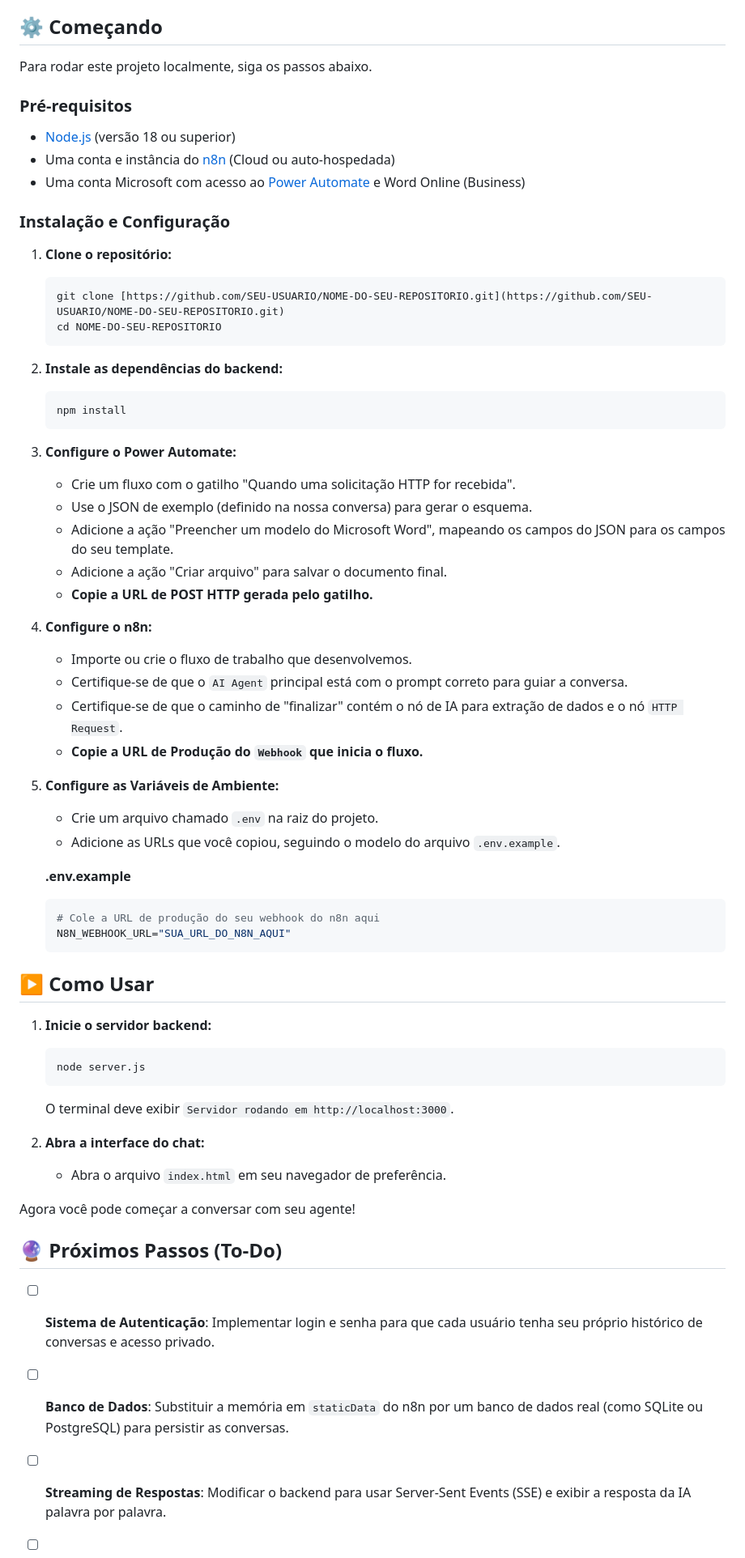
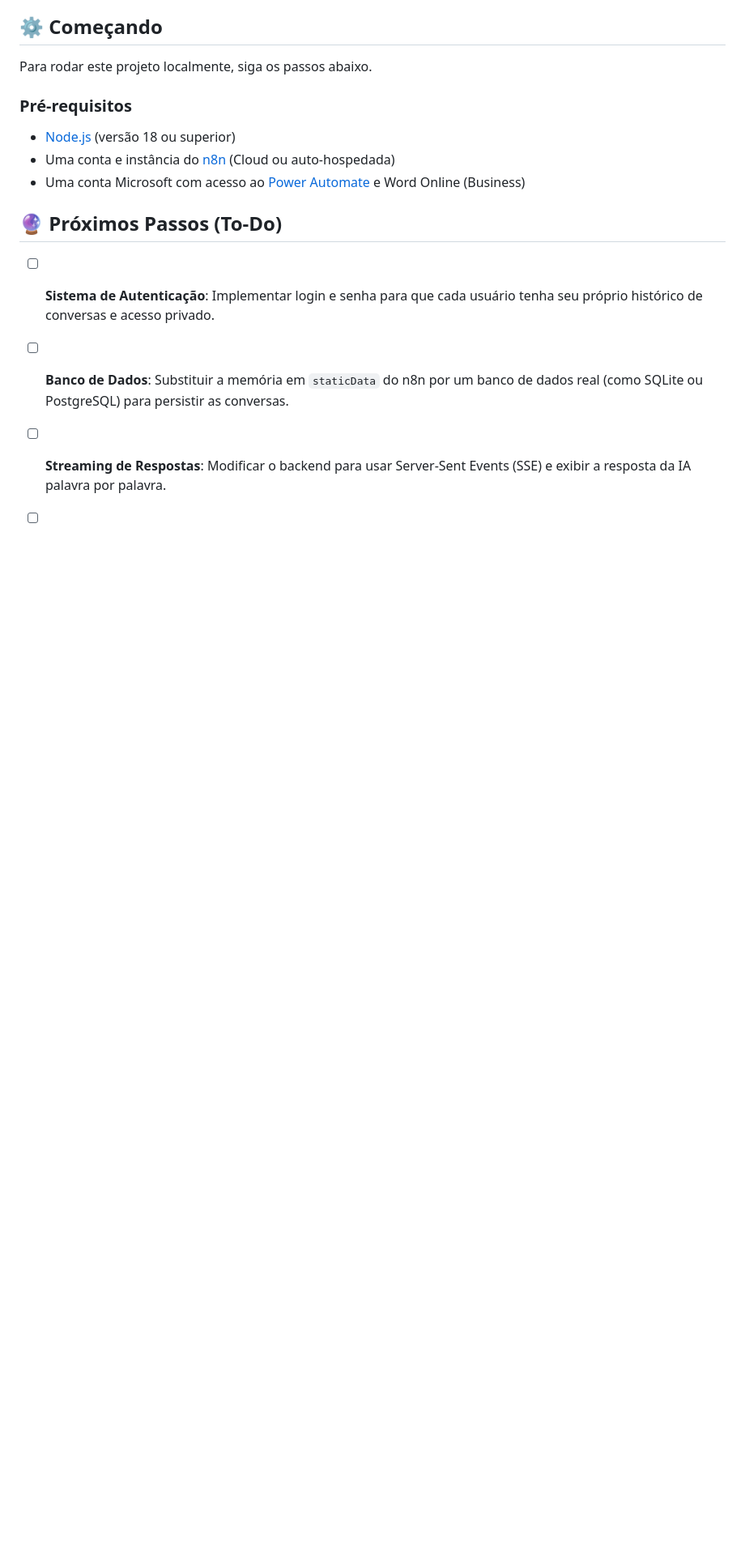
Before and after one commit to InnerworksBR/VianhaIA, a Markdown page: README.md, the part around the change. Shown at 81% size. GitHub-like rendering; blank space fills up the shorter version.

````diff
--- a/README.md
+++ b/README.md
@@ -57,54 +57,6 @@ Para rodar este projeto localmente, siga os passos abaixo.
 - Uma conta e instância do [n8n](https://n8n.io/) (Cloud ou auto-hospedada)
 - Uma conta Microsoft com acesso ao [Power Automate](https://powerautomate.microsoft.com/) e Word Online (Business)
 
-### Instalação e Configuração
-
-1.  **Clone o repositório:**
-    ```sh
-    git clone [https://github.com/SEU-USUARIO/NOME-DO-SEU-REPOSITORIO.git](https://github.com/SEU-USUARIO/NOME-DO-SEU-REPOSITORIO.git)
-    cd NOME-DO-SEU-REPOSITORIO
-    ```
-
-2.  **Instale as dependências do backend:**
-    ```sh
-    npm install
-    ```
-
-3.  **Configure o Power Automate:**
-    - Crie um fluxo com o gatilho "Quando uma solicitação HTTP for recebida".
-    - Use o JSON de exemplo (definido na nossa conversa) para gerar o esquema.
-    - Adicione a ação "Preencher um modelo do Microsoft Word", mapeando os campos do JSON para os campos do seu template.
-    - Adicione a ação "Criar arquivo" para salvar o documento final.
-    - **Copie a URL de POST HTTP gerada pelo gatilho.**
-
-4.  **Configure o n8n:**
-    - Importe ou crie o fluxo de trabalho que desenvolvemos.
-    - Certifique-se de que o `AI Agent` principal está com o prompt correto para guiar a conversa.
-    - Certifique-se de que o caminho de "finalizar" contém o nó de IA para extração de dados e o nó `HTTP Request`.
-    - **Copie a URL de Produção do `Webhook` que inicia o fluxo.**
-
-5.  **Configure as Variáveis de Ambiente:**
-    - Crie um arquivo chamado `.env` na raiz do projeto.
-    - Adicione as URLs que você copiou, seguindo o modelo do arquivo `.env.example`.
-
-    **.env.example**
-    ```env
-    # Cole a URL de produção do seu webhook do n8n aqui
-    N8N_WEBHOOK_URL="SUA_URL_DO_N8N_AQUI"
-    ```
-
-## ▶️ Como Usar
-
-1.  **Inicie o servidor backend:**
-    ```sh
-    node server.js
-    ```
-    O terminal deve exibir `Servidor rodando em http://localhost:3000`.
-
-2.  **Abra a interface do chat:**
-    - Abra o arquivo `index.html` em seu navegador de preferência.
-
-Agora você pode começar a conversar com seu agente!
 
 ## 🔮 Próximos Passos (To-Do)
 
````
